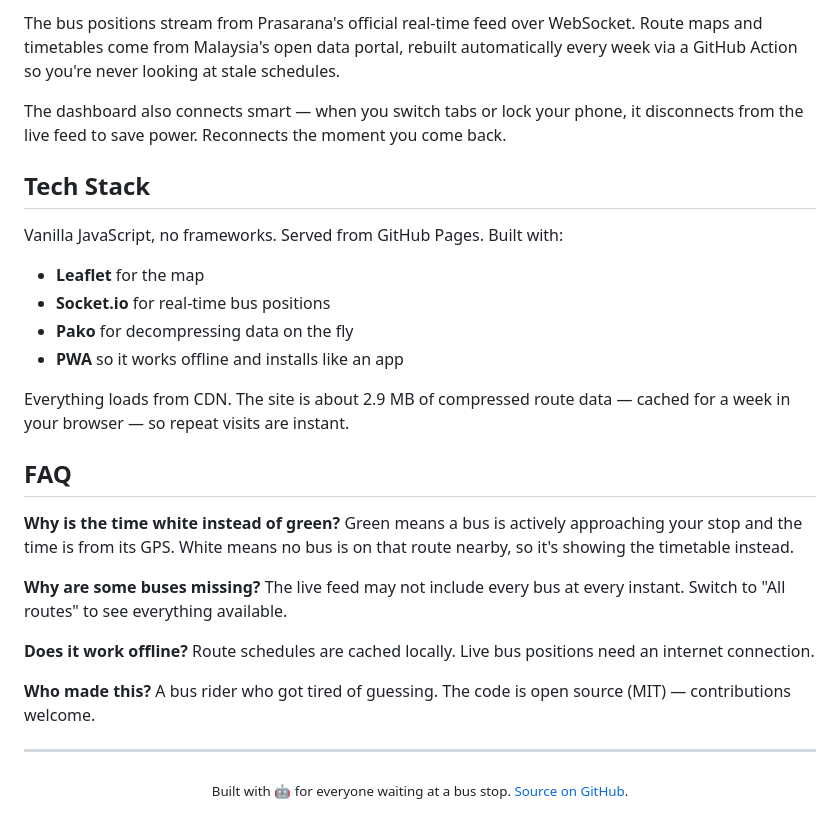
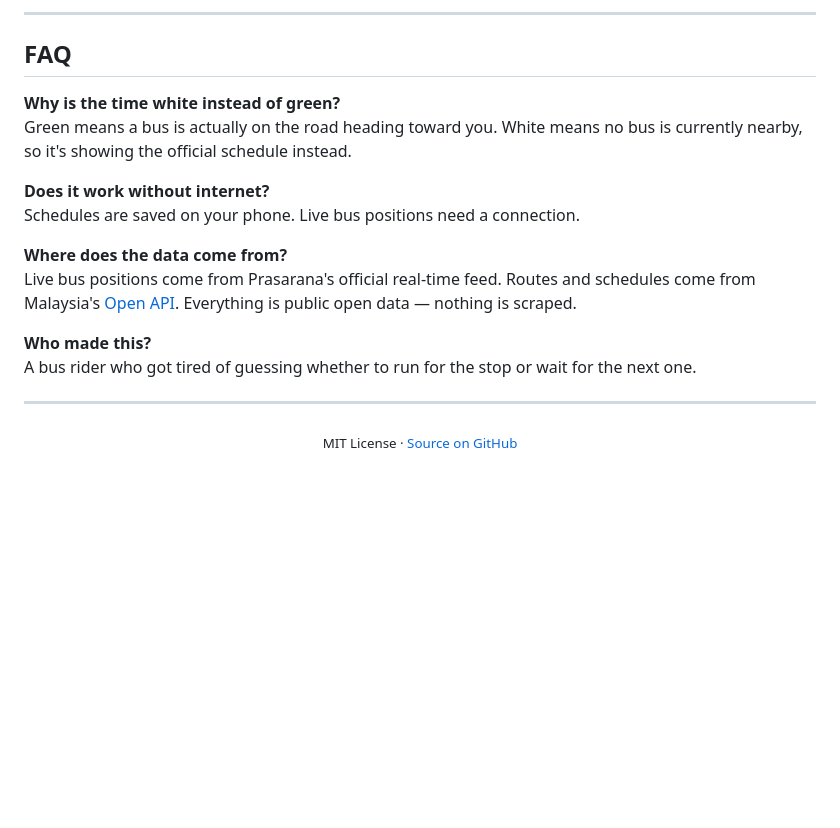
Before and after one commit to imrnmzri/bus-dashboard, a Markdown page: README.md, the part around one of its changes. Rendered like a GitHub page; blank space fills up the shorter version.

```diff
--- a/README.md
+++ b/README.md
@@ -77,34 +70,21 @@ This dashboard runs on **public open data**. Nothing is scraped or reverse-engin
-The bus positions stream from Prasarana's official real-time feed over WebSocket. Route maps and timetables come from Malaysia's open data portal, rebuilt automatically every week via a GitHub Action so you're never looking at stale schedules.
-
-The dashboard also connects smart &mdash; when you switch tabs or lock your phone, it disconnects from the live feed to save power. Reconnects the moment you come back.
-
-## Tech Stack
-
-Vanilla JavaScript, no frameworks. Served from GitHub Pages. Built with:
-
-- **Leaflet** for the map
-- **Socket.io** for real-time bus positions
-- **Pako** for decompressing data on the fly
-- **PWA** so it works offline and installs like an app
-
-Everything loads from CDN. The site is about 2.9 MB of compressed route data &mdash; cached for a week in your browser &mdash; so repeat visits are instant.
+---
 
 ## FAQ
 
 **Why is the time white instead of green?**
-Green means a bus is actively approaching your stop and the time is from its GPS. White means no bus is on that route nearby, so it's showing the timetable instead.
+Green means a bus is actually on the road heading toward you. White means no bus is currently nearby, so it's showing the official schedule instead.
 
-**Why are some buses missing?**
-The live feed may not include every bus at every instant. Switch to "All routes" to see everything available.
+**Does it work without internet?**
+Schedules are saved on your phone. Live bus positions need a connection.
 
-**Does it work offline?**
-Route schedules are cached locally. Live bus positions need an internet connection.
+**Where does the data come from?**
+Live bus positions come from Prasarana's official real-time feed. Routes and schedules come from Malaysia's [Open API](https://developer.data.gov.my/). Everything is public open data — nothing is scraped.
 
 **Who made this?**
-A bus rider who got tired of guessing. The code is open source (MIT) &mdash; contributions welcome.
+A bus rider who got tired of guessing whether to run for the stop or wait for the next one.
 
 ---
 
 <p align="center">
-  <sub>Built with &#129302; for everyone waiting at a bus stop. <a href="https://github.com/imrnmzri/bus-dashboard">Source on GitHub</a>.</sub>
+  <sub>MIT License &middot; <a href="https://github.com/imrnmzri/bus-dashboard">Source on GitHub</a></sub>
 </p>
```
Also changed, not shown: other parts of README.md (+33 -40 lines), assets/icon-180.png, assets/icon-512.png, assets/rapidkl_bus_icon_v5.png (added), 6 other files.
